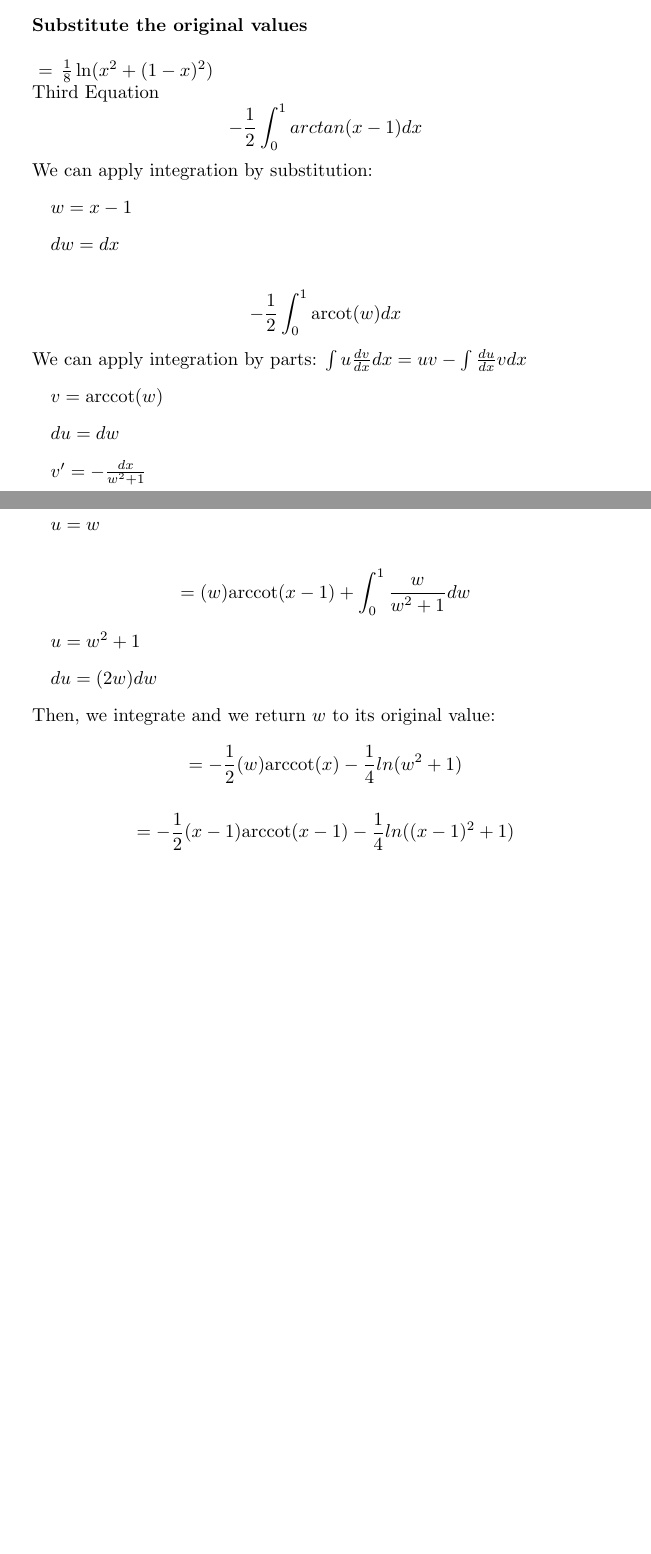
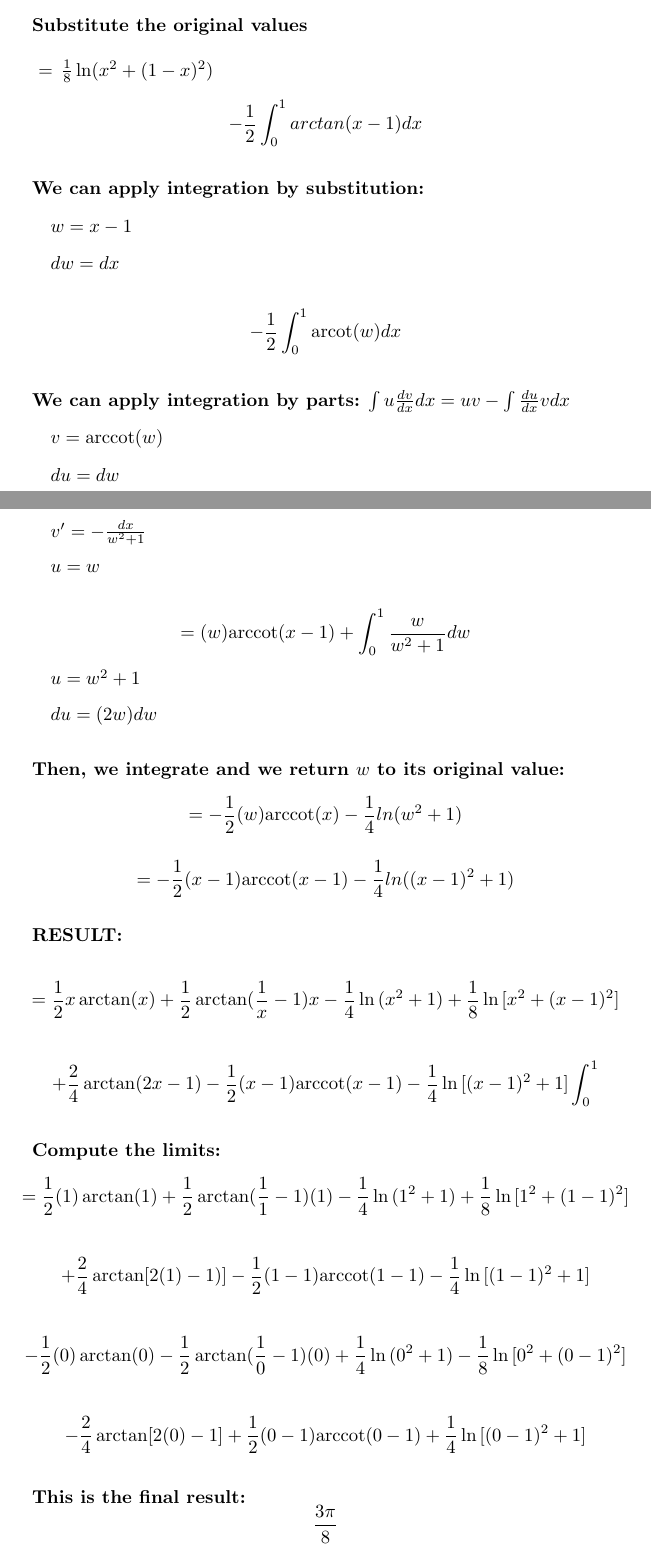
Before and after one commit to soycracklitos/LatexPIA, a LaTeX document (PIA.tex): two parts of pages 3 and 4 of 4, joined at a grey line, cut so that both start at the same text, the shorter picture padded with empty space. Compiled offline with pdfLaTeX.

Commit message:
Update PIA.tex

```diff
--- a/PIA.tex
+++ b/PIA.tex
@@ -1,6 +1,7 @@
 \documentclass{article}
 \usepackage[utf8]{inputenc}
-\usepackage{amsmath}
+\usepackage{amsmath,amssymb}
+\usepackage{amsfonts,latexsym,cancel}
 \title{PIA}
 \author{Team 5}
 \date{May 2021}
@@ -118,12 +119,11 @@
 \bigskip $\ = \, \frac{1}{8} \ln (x^2+(1-x)^2)  $
 
 
-Third Equation
 \begin{equation*}
    -\frac{1}{2}\int_{0}^{1} arctan(x-1)dx
 \end{equation*}
 
-We can apply integration by substitution:
+\bigskip\textbf{We can apply integration by substitution:}
 \begin{list}{}{}
        \item $w=x-1$
        \item $dw=dx$
@@ -133,7 +133,7 @@ We can apply integration by substitution:
    -\frac{1}{2}\int_{0}^{1}\textrm{arcot}(w)dx
 \end{equation*}
 
-We can apply integration by parts: $\int {u\frac{{dv}}{{dx}}} dx = uv - \int {\frac{{du}}{{dx}}} vdx$
+\bigskip\textbf{We can apply integration by parts:} $\int {u\frac{{dv}}{{dx}}} dx = uv - \int {\frac{{du}}{{dx}}} vdx$
 \begin{list}{}{}
        \item $v=\textrm{arccot}(w)$
        \item $du = dw$
@@ -150,7 +150,7 @@ $
        \item $du=(2w)dw$
 \end{list}
 
-Then, we integrate and we return $w$ to its original value:
+\bigskip\textbf{Then, we integrate and we return $w$ to its original value:}
 \begin{equation*}
    =-\frac{1}{2}(w)\textrm{arccot}(x)-\frac{1}{4}ln(w^2+1)
 \end{equation*}
@@ -159,5 +159,36 @@ Then, we integrate and we return $w$ to its original value:
    =-\frac{1}{2}(x-1)\textrm{arccot}(x-1)-\frac{1}{4}ln((x-1)^2+1)
 \end{equation*}
 
+\bigskip \textbf{RESULT:}
+
+\begin{equation*}
+    =\frac{1}{2} x \arctan(x) +\frac{1}{2} \arctan(\frac{1}{x}-1) x -\frac{1}{4} \ln{(x^2 +1)} +\frac{1}{8} \ln{[x^2 +(x-1)^2]}
+\end{equation*}
+
+\begin{equation*}
+        +\frac{2}{4}\arctan(2x-1) -\frac{1}{2}(x-1) \text{arccot} (x-1) -\frac{1}{4}\ln{[(x-1)^2 +1]} \int_0^1
+\end{equation*}
+
+\bigskip\textbf{Compute the limits:}
+\begin{equation*}
+    =\frac{1}{2} (1) \arctan(1) +\frac{1}{2} \arctan(\frac{1}{1}-1) (1) -\frac{1}{4} \ln{(1^2 +1)} +\frac{1}{8} \ln{[1^2 +(1-1)^2]}
+\end{equation*}
+
+\begin{equation*}
+        +\frac{2}{4}\arctan[2(1)-1)] -\frac{1}{2}(1-1) \text{arccot} (1-1) -\frac{1}{4}\ln{[(1-1)^2 +1]}
+\end{equation*}
+
+\begin{equation*}
+    -\frac{1}{2} (0) \arctan(0) -\frac{1}{2} \arctan(\frac{1}{0}-1) (0) +\frac{1}{4} \ln{(0^2 +1)} -\frac{1}{8} \ln{[0^2 +(0-1)^2]}
+\end{equation*}
+
+\begin{equation*}
+        -\frac{2}{4}\arctan[2(0)-1] +\frac{1}{2}(0-1) \text{arccot} (0-1) +\frac{1}{4}\ln{[(0-1)^2 +1]}
+\end{equation*}
+
+\bigskip\textbf{This is the final result:}
+\begin{equation*}
+    \frac{3\pi}{8}
+\end{equation*}
 
 \end{document}
```
